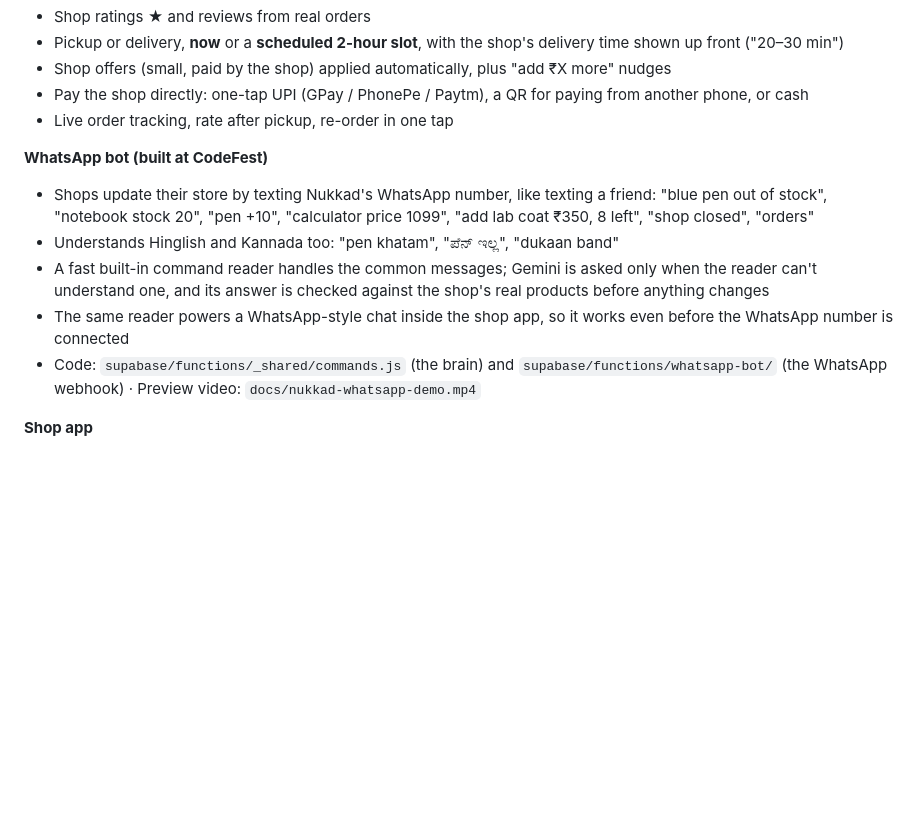
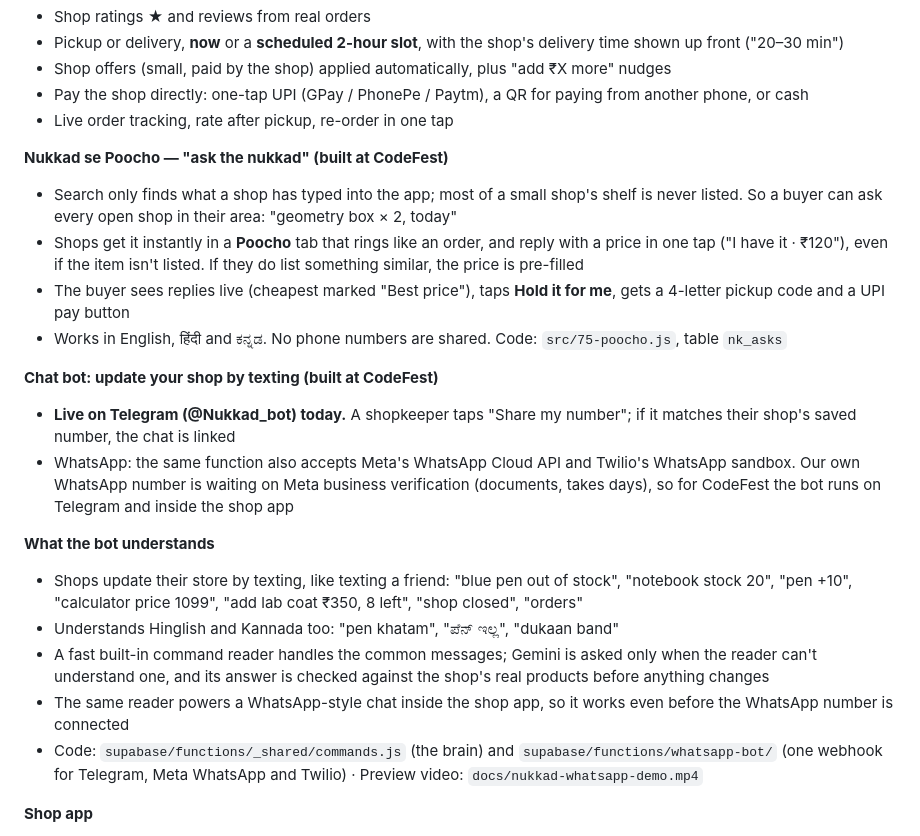
Before and after one commit to nomadd97/nukkad, a Markdown page: README.md, the part around the change. GitHub-like rendering; blank space fills up the shorter version.

Commit message:
README: Nukkad se Poocho, bot live on Telegram

```diff
--- a/README.md
+++ b/README.md
@@ -28,12 +28,22 @@ Both are Progressive Web Apps: open the link on an Android phone, tap **Install*
 - Pay the shop directly: one-tap UPI (GPay / PhonePe / Paytm), a QR for paying from another phone, or cash
 - Live order tracking, rate after pickup, re-order in one tap
 
-**WhatsApp bot (built at CodeFest)**
-- Shops update their store by texting Nukkad's WhatsApp number, like texting a friend: "blue pen out of stock", "notebook stock 20", "pen +10", "calculator price 1099", "add lab coat ₹350, 8 left", "shop closed", "orders"
+**Nukkad se Poocho — "ask the nukkad" (built at CodeFest)**
+- Search only finds what a shop has typed into the app; most of a small shop's shelf is never listed. So a buyer can ask every open shop in their area: "geometry box × 2, today"
+- Shops get it instantly in a **Poocho** tab that rings like an order, and reply with a price in one tap ("I have it · ₹120"), even if the item isn't listed. If they do list something similar, the price is pre-filled
+- The buyer sees replies live (cheapest marked "Best price"), taps **Hold it for me**, gets a 4-letter pickup code and a UPI pay button
+- Works in English, हिंदी and ಕನ್ನಡ. No phone numbers are shared. Code: `src/75-poocho.js`, table `nk_asks`
+
+**Chat bot: update your shop by texting (built at CodeFest)**
+- **Live on Telegram (@Nukkad_bot) today.** A shopkeeper taps "Share my number"; if it matches their shop's saved number, the chat is linked
+- WhatsApp: the same function also accepts Meta's WhatsApp Cloud API and Twilio's WhatsApp sandbox. Our own WhatsApp number is waiting on Meta business verification (documents, takes days), so for CodeFest the bot runs on Telegram and inside the shop app
+
+**What the bot understands**
+- Shops update their store by texting, like texting a friend: "blue pen out of stock", "notebook stock 20", "pen +10", "calculator price 1099", "add lab coat ₹350, 8 left", "shop closed", "orders"
 - Understands Hinglish and Kannada too: "pen khatam", "ಪೆನ್ ಇಲ್ಲ", "dukaan band"
 - A fast built-in command reader handles the common messages; Gemini is asked only when the reader can't understand one, and its answer is checked against the shop's real products before anything changes
 - The same reader powers a WhatsApp-style chat inside the shop app, so it works even before the WhatsApp number is connected
-- Code: `supabase/functions/_shared/commands.js` (the brain) and `supabase/functions/whatsapp-bot/` (the WhatsApp webhook) · Preview video: `docs/nukkad-whatsapp-demo.mp4`
+- Code: `supabase/functions/_shared/commands.js` (the brain) and `supabase/functions/whatsapp-bot/` (one webhook for Telegram, Meta WhatsApp and Twilio) · Preview video: `docs/nukkad-whatsapp-demo.mp4`
 
 **Shop app**
 - 4-digit PIN login, register a new shop in two minutes
```
